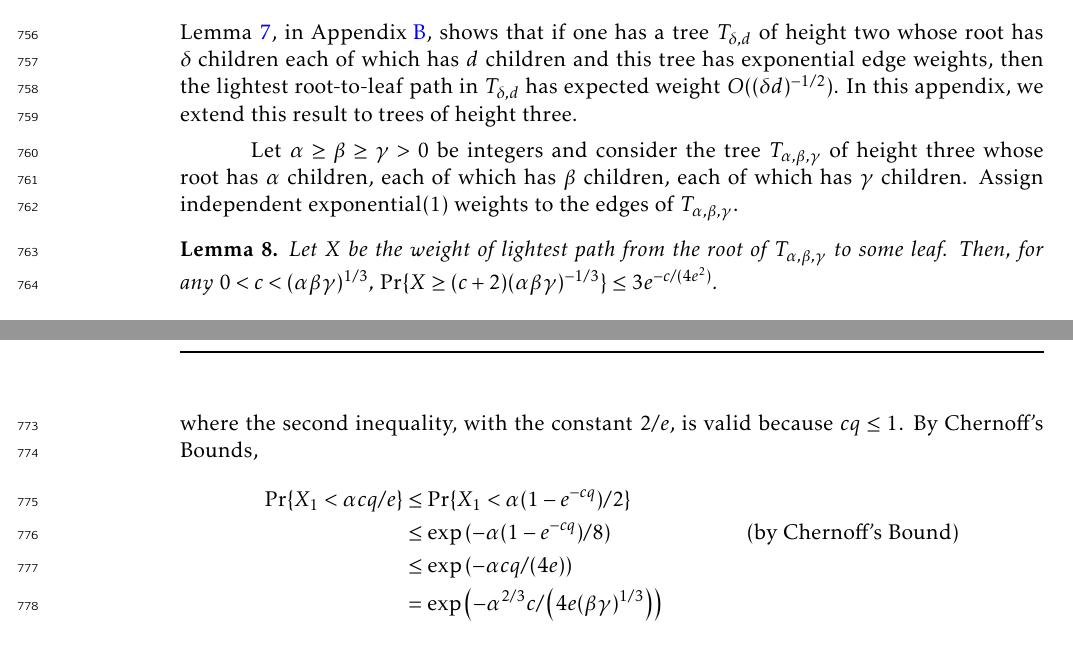
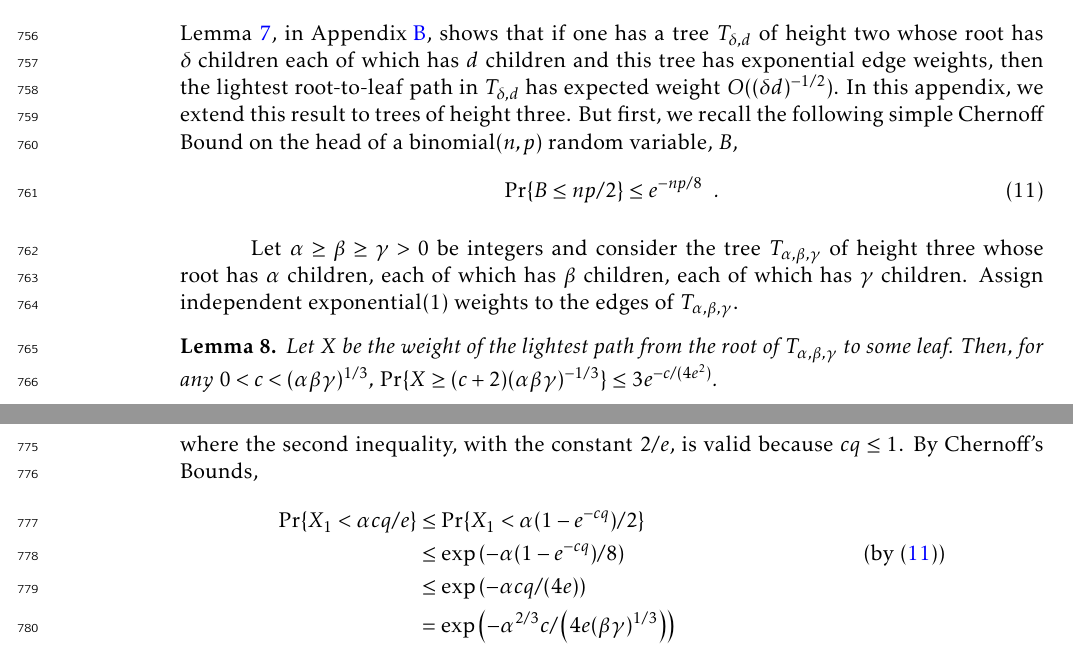
Before and after one commit to patmorin/alantree, a LaTeX document (alantree.tex): two parts of pages 26 and 27 of 28, joined at a grey line, cut so that both start at the same text. Compiled offline with pdfLaTeX.

Commit message:
Sending to Abbas

```diff
--- a/alantree.tex
+++ b/alantree.tex
@@ -1585,7 +1585,10 @@ $T_{\delta,d}$ of height two whose root has $\delta$ children each of
 which has $d$ children and this tree has exponential edge weights, then
 the lightest root-to-leaf path in $T_{\delta,d}$ has expected weight
 $O((\delta d)^{-1/2})$.  In this appendix, we extend this result to
-trees of height three.
+trees of height three.  But first, we recall the following simple Chernoff Bound on the head of a $\binomial(n,p)$ random variable, $B$,
+\begin{equation}
+    \Pr\{B \le np/2\} \le e^{-np/8} \enspace . \eqlabel{chernoff-binomial}
+\end{equation}
 
 Let $\alpha \ge \beta \ge \gamma > 0$ be integers and consider the
 tree $T_{\alpha,\beta,\gamma}$ of height three whose root has $\alpha$
@@ -1594,7 +1597,7 @@ children.  Assign independent $\exponential(1)$ weights to the edges
 of $T_{\alpha,\beta,\gamma}$.
 
 \begin{lem}\lemlabel{easy-tree}
-   Let $X$ be the weight of lightest path from the root of
+   Let $X$ be the weight of the lightest path from the root of
    $T_{\alpha,\beta,\gamma}$ to some leaf.  Then,
    for any $0<c<(\alpha\beta\gamma)^{1/3}$,  $\Pr\{X
    \ge (c+2)(\alpha\beta\gamma)^{-1/3} \} \le 3e^{-c/(4e^2)}$.
@@ -1622,7 +1625,7 @@ of $T_{\alpha,\beta,\gamma}$.
    \begin{align*}
      \Pr\{X_1 < \alpha cq/e\}
        & \le \Pr\{X_1 < \alpha(1-e^{-cq})/2\} \\
-       & \le \exp\left(-\alpha(1-e^{-cq})/8\right) & \text{(by Chernoff's Bound)}\\
+       & \le \exp\left(-\alpha(1-e^{-cq})/8\right) & \text{(by \eqref{chernoff-binomial})}\\
        & \le \exp\left(-\alpha cq/(4e)\right) & \text{}\\
        & = \exp\left(-\alpha^{2/3}c/\left(4e(\beta\gamma)^{1/3}\right)\right) \\
        & \le \exp\left(-c/(4e)\right) & \text{(Because $\alpha \ge \beta,\gamma$)}
```
Also changed, not shown: alantree.pdf.
